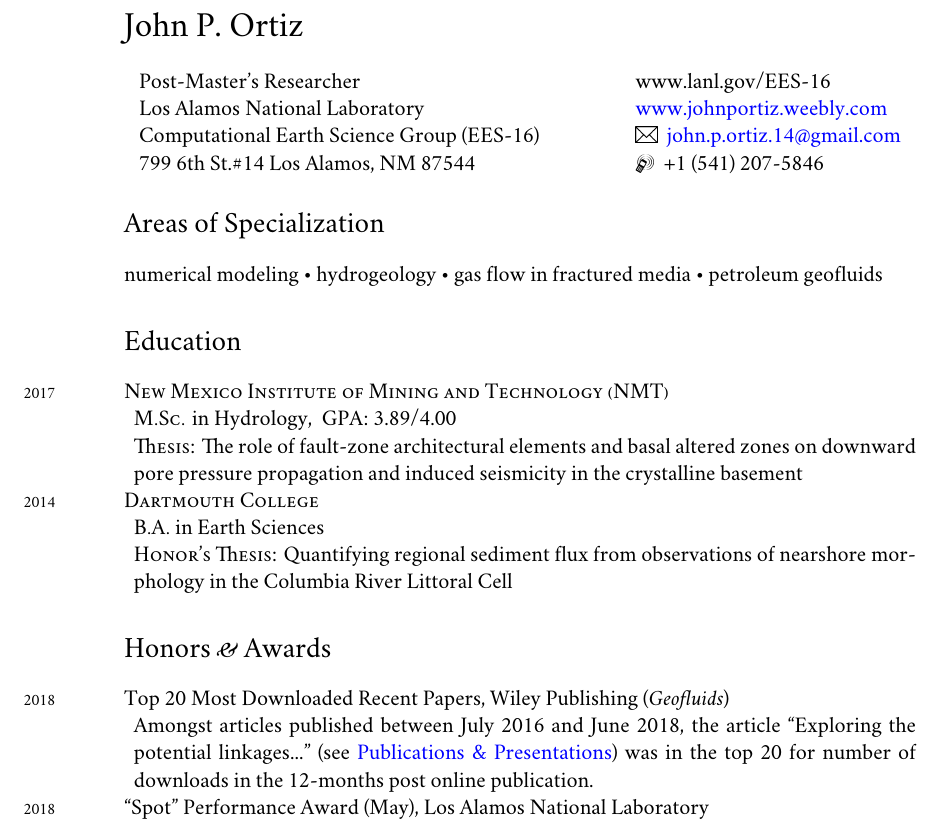
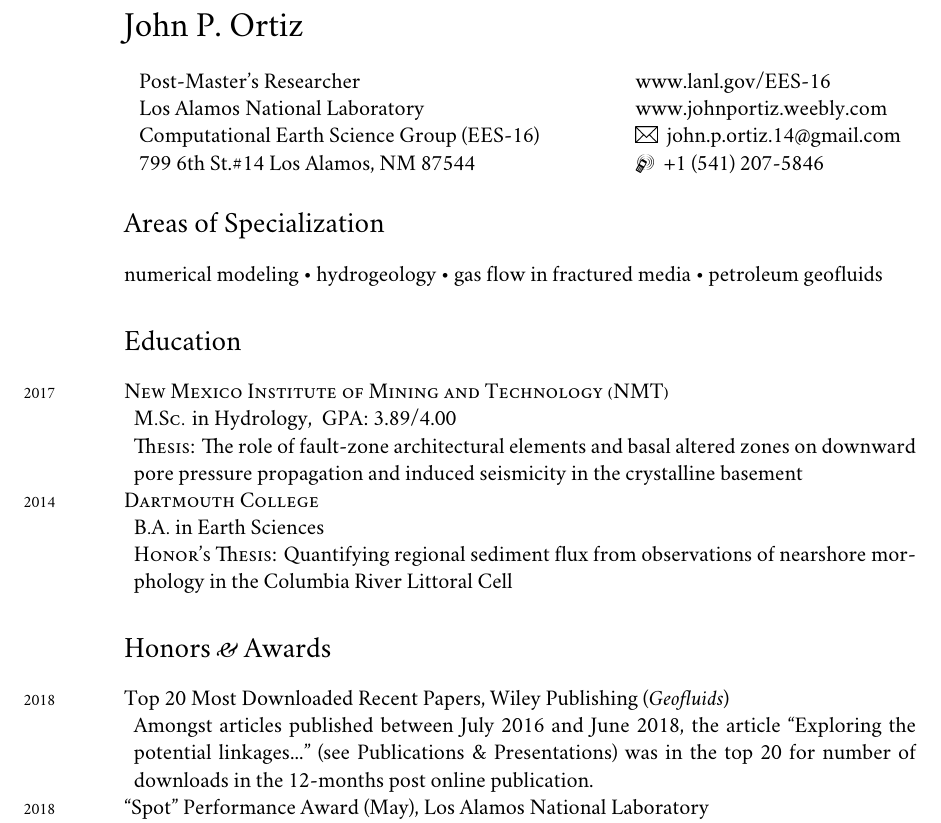
Before and after one commit to johnportiz14/cv, a LaTeX CV (john_ortiz_cv.tex): part of page 1 of 5, cut so that both start at the same text. Compiled offline with XeLaTeX; a missing font is replaced by an installed copy or a similar font.

Commit message:
Make hyperlink/link text color = black.

```diff
--- a/john_ortiz_cv.tex
+++ b/john_ortiz_cv.tex
@@ -53,7 +53,8 @@
 % PDF SETUP
 % ---- FILL IN HERE THE DOC TITLE AND AUTHOR
 \usepackage[xetex, bookmarks, colorlinks, breaklinks, pdftitle={john_ortiz_cv},pdfauthor={John P. Ortiz}]{hyperref}
-\hypersetup{linkcolor=blue,citecolor=blue,filecolor=black,urlcolor=blue}
+%\hypersetup{linkcolor=blue,citecolor=blue,filecolor=black,urlcolor=blue}
+\hypersetup{linkcolor=black,citecolor=blue,filecolor=black,urlcolor=black}
 
 % define a double line separator
 \def\doubleline{
```
Also changed, not shown: john_ortiz_cv.pdf, 2 other files.
